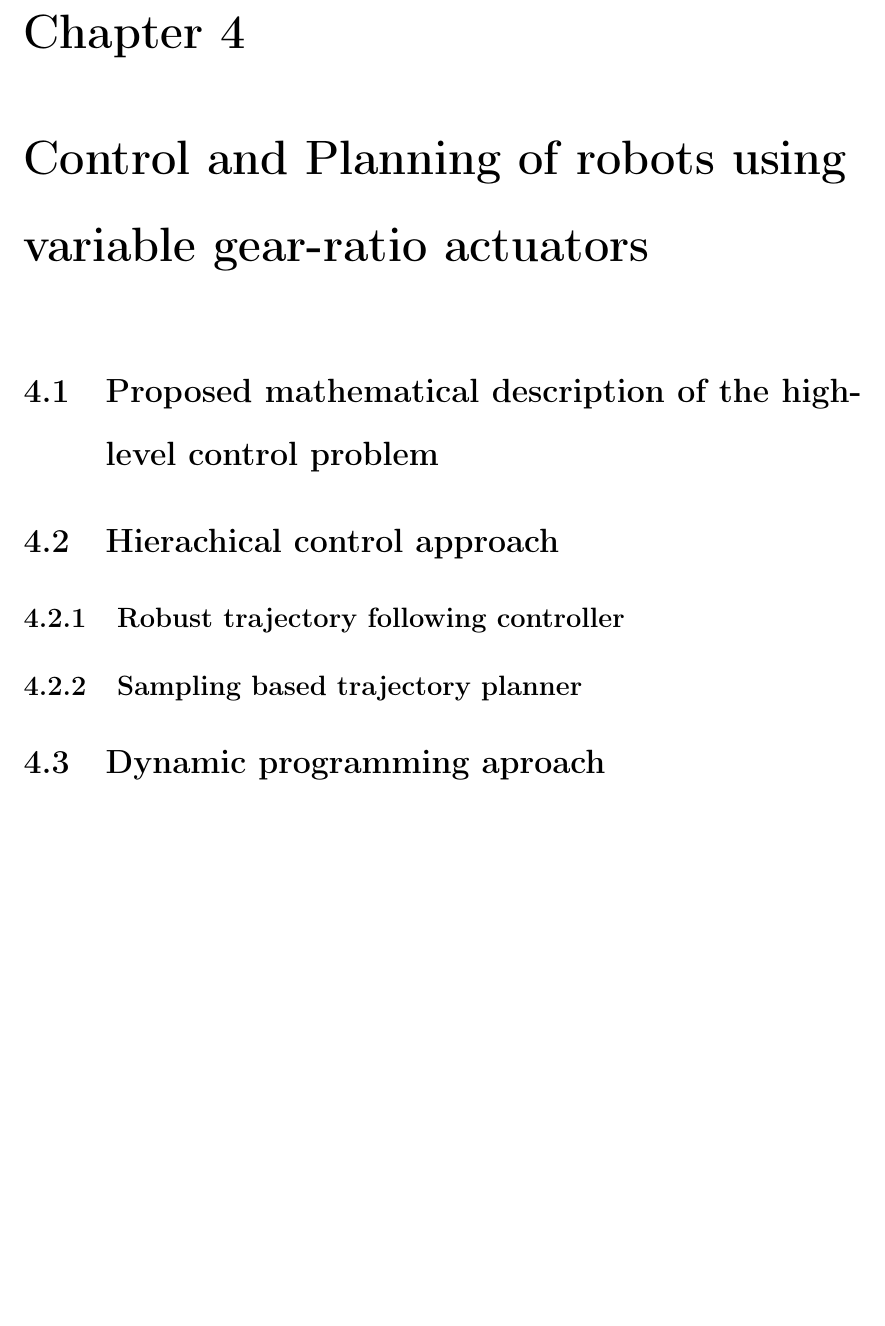
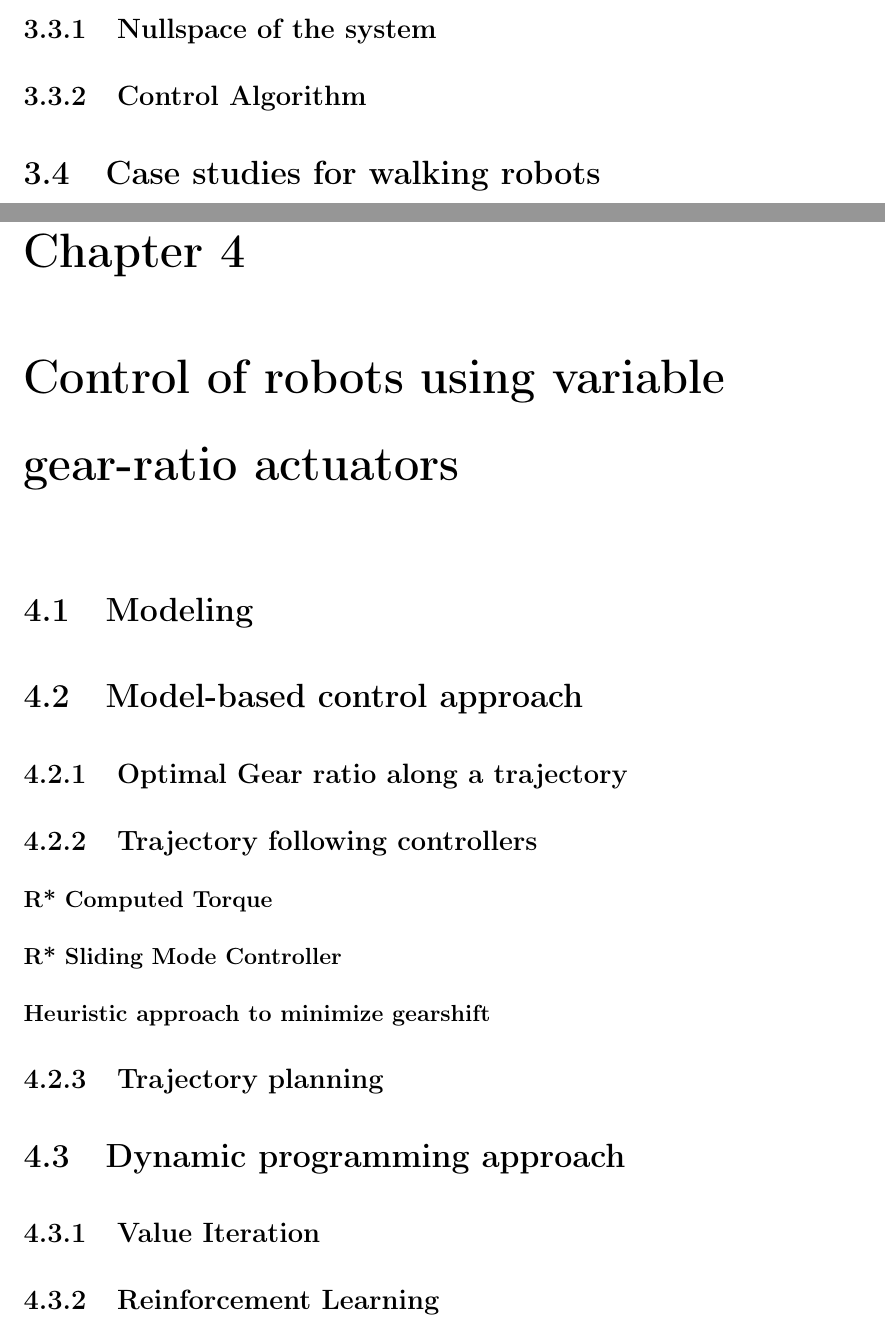
Before and after one commit to alx87grd/MIT-Thesis, a LaTeX thesis (main.tex, which reads src/actuation.tex, src/controlplanning.tex): part of page 21 of 25 before the commit and two parts of pages 19 and 22 of 25 after it, the two joined at a grey line, cut at the place of the change, the shorter picture padded with empty space. Compiled offline with pdfLaTeX.

Commit message:
Update on Overleaf.

```diff
--- a/src/actuation.tex
+++ b/src/actuation.tex
@@ -11,3 +11,10 @@
 
 \section{Fast and Seamless gearshifts}
 \label{sec:FastAndSeamlessGearshifts}
+
+\subsection{Nullspace of the system}
+
+\subsection{Control Algorithm}
+
+\section{Case studies for walking robots}
+\label{sec:walking}
--- a/src/controlplanning.tex
+++ b/src/controlplanning.tex
@@ -1,21 +1,34 @@
-\chapter{Control and Planning of robots using variable gear-ratio actuators}
+\chapter{Control of robots using variable gear-ratio actuators}
 \label{sec:ControlAndPlanningOfRobotUsingVariableGearRatioActuators}
 
 
-\section{Proposed mathematical description of the high-level control problem}
-\label{sec:ProposedMathematicalDescriptionOfTheHighLevelControlProblem}
+\section{Modeling}
+\label{sec:model}
 
 
-\section{Hierachical control approach}
+\section{Model-based control approach}
 \label{sec:HierachicalControlApproach}
 
-\subsection{Robust trajectory following controller}
+
+\subsection{Optimal Gear ratio along a trajectory}
+
+\subsection{Trajectory following controllers}
+
+\subsubsection{R* Computed Torque}
 \label{sec:RobustTrajectoryFollowingController}
 
+\subsubsection{R* Sliding Mode Controller}
 
-\subsection{Sampling based trajectory planner}
+\subsubsection{Heuristic approach to minimize gearshift}
+
+
+\subsection{Trajectory planning}
 \label{sec:SamplingBasedTrajectoryPlanner}
 
 
-\section{Dynamic programming aproach}
+\section{Dynamic programming approach}
 \label{sec:DynamicProgrammingAproach}
+
+\subsection{Value Iteration}
+
+\subsection{Reinforcement Learning}
```
